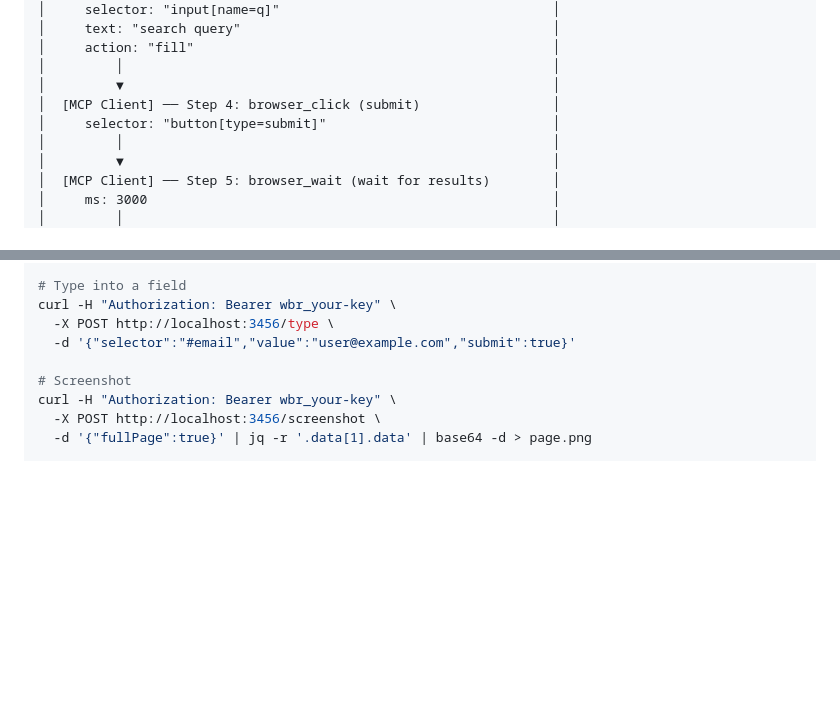
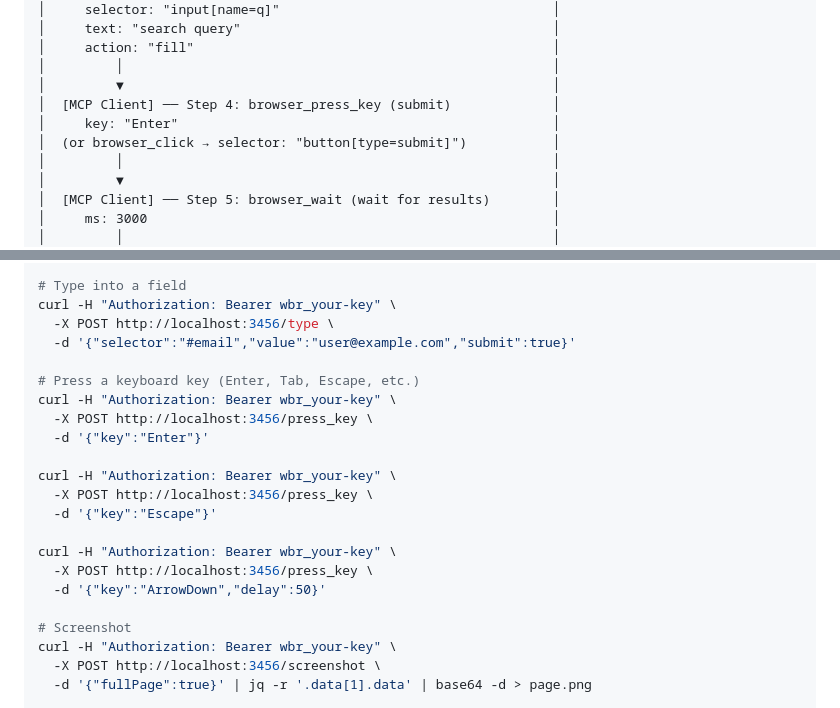
Before and after one commit to Fuad7061/WebBridge-MCP, a Markdown page: README.md, 2 parts joined by grey strips. Drawn GitHub-style; blank space fills up the shorter version.

Commit message:
Add /press_key cURL examples and update n8n workflow in README.md

```diff
--- a/README.md
+++ b/README.md
@@ -99,8 +99,9 @@ Chain multiple WebBridge tools in a single n8n workflow to perform complex brows
 │     action: "fill"                                              │
 │         │                                                       │
 │         ▼                                                       │
-│  [MCP Client] ── Step 4: browser_click (submit)                 │
-│     selector: "button[type=submit]"                             │
+│  [MCP Client] ── Step 4: browser_press_key (submit)             │
+│     key: "Enter"                                                │
+│  (or browser_click → selector: "button[type=submit]")           │
 │         │                                                       │
 │         ▼                                                       │
 │  [MCP Client] ── Step 5: browser_wait (wait for results)        │
@@ -147,6 +148,19 @@ curl -H "Authorization: Bearer wbr_your-key" \
 curl -H "Authorization: Bearer wbr_your-key" \
   -X POST http://localhost:3456/type \
   -d '{"selector":"#email","value":"user@example.com","submit":true}'
+
+# Press a keyboard key (Enter, Tab, Escape, etc.)
+curl -H "Authorization: Bearer wbr_your-key" \
+  -X POST http://localhost:3456/press_key \
+  -d '{"key":"Enter"}'
+
+curl -H "Authorization: Bearer wbr_your-key" \
+  -X POST http://localhost:3456/press_key \
+  -d '{"key":"Escape"}'
+
+curl -H "Authorization: Bearer wbr_your-key" \
+  -X POST http://localhost:3456/press_key \
+  -d '{"key":"ArrowDown","delay":50}'
 
 # Screenshot
 curl -H "Authorization: Bearer wbr_your-key" \
```
